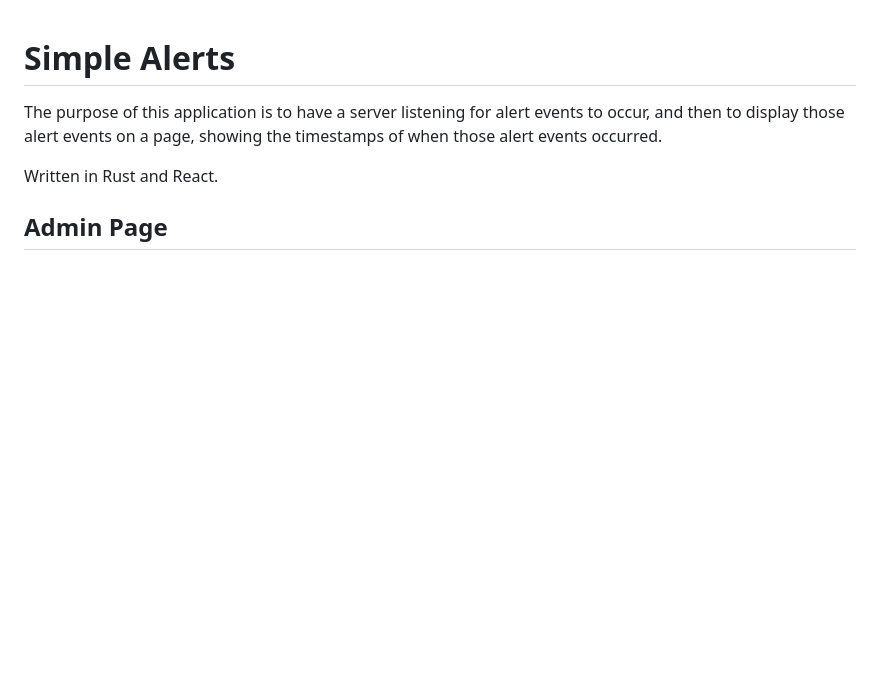
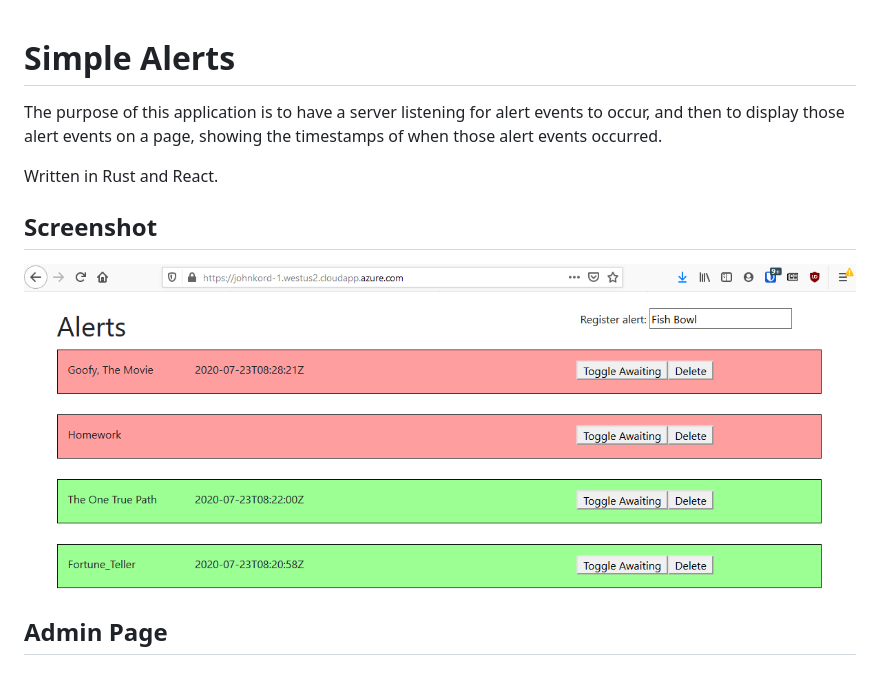
Before and after one commit to johnkord/alerter, a Markdown page: README.md, the part around the change. Rendered like a GitHub page; pictures changed too: images/simple_alerts_screenshot_1.png (added); blank space fills up the shorter version.

Commit message:
Add screenshot to README.md

```diff
--- a/README.md
+++ b/README.md
@@ -2,6 +2,9 @@
 The purpose of this application is to have a server listening for alert events to occur, and then to display those alert events on a page, showing the timestamps of when those alert events occurred.
 
 Written in Rust and React.
+
+## Screenshot
+![Example Screenshot 1](/images/simple_alerts_screenshot_1.png)
 
 ## Admin Page
 ### Logging in
```
